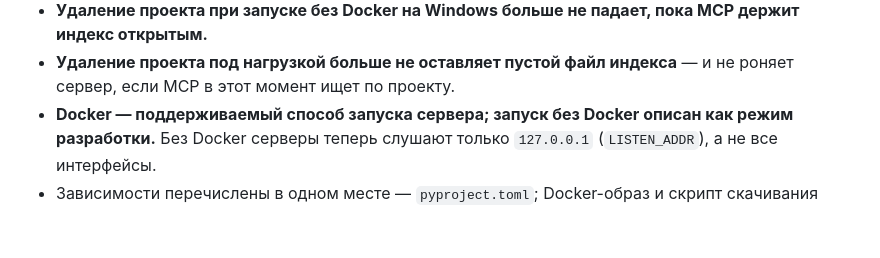
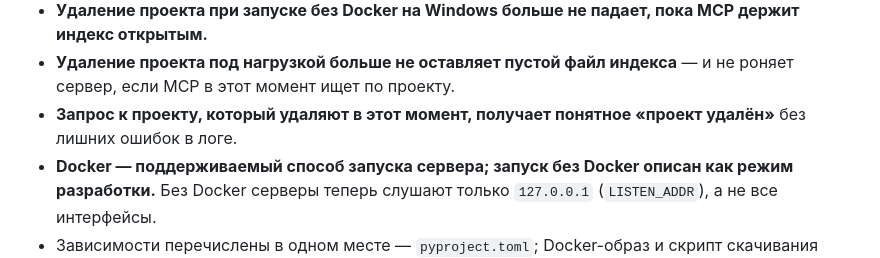
Before and after one commit to amorozov1310/ariadna-mcp, a Markdown page: CHANGELOG.md, the part around the change. Rendered like a GitHub page; blank space fills up the shorter version.

Commit message:
CHANGELOG 0.2.1: «проект удалён» вместо ошибки в логе
Co-Authored-By: Claude Opus 5.5 <noreply@anthropic.com>
Claude-Session: https://claude.ai/code/session_01NYfgoSfFSELbjyk6skd1ML

```diff
--- a/CHANGELOG.md
+++ b/CHANGELOG.md
@@ -42,6 +42,8 @@
   пока MCP держит индекс открытым.**
 - **Удаление проекта под нагрузкой больше не оставляет пустой файл
   индекса** — и не роняет сервер, если MCP в этот момент ищет по проекту.
+- **Запрос к проекту, который удаляют в этот момент, получает понятное
+  «проект удалён»** без лишних ошибок в логе.
 - **Docker — поддерживаемый способ запуска сервера; запуск без Docker
   описан как режим разработки.** Без Docker серверы теперь слушают только
   `127.0.0.1` (`LISTEN_ADDR`), а не все интерфейсы.
```
